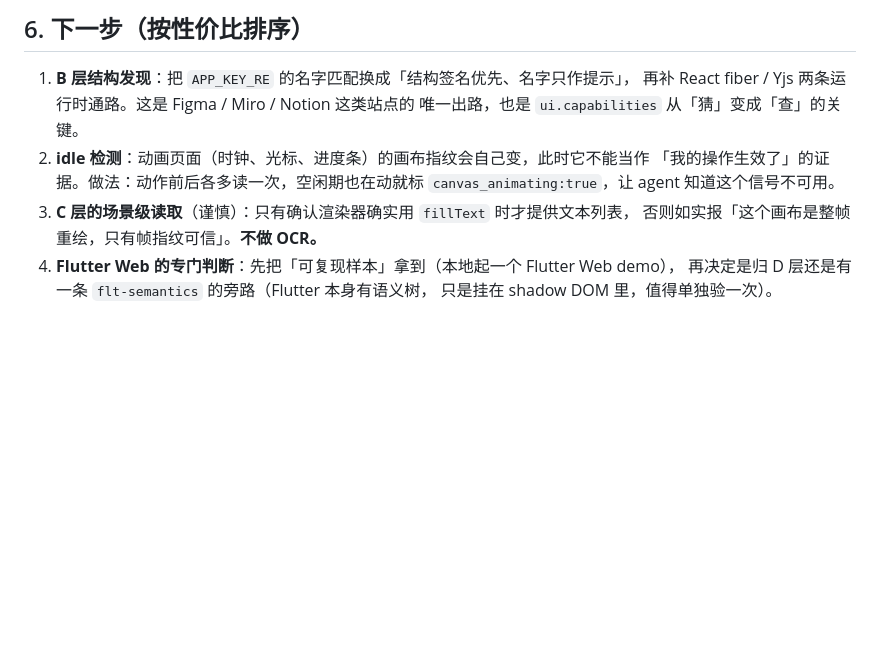
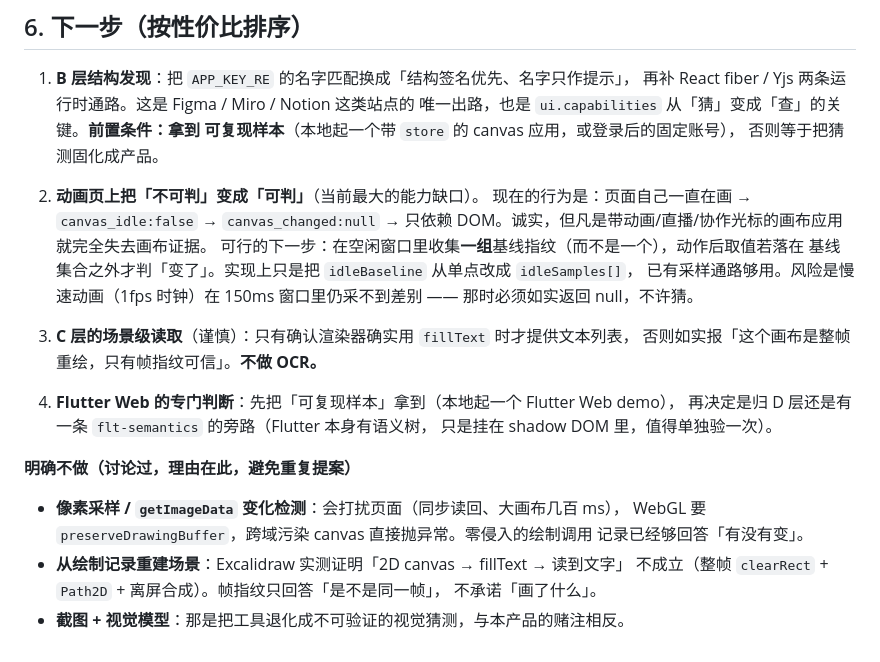
Before and after one commit to Glittering/ai-browser, a Markdown page: docs/PLAN_CANVAS_MEANING.md, the part around one of its changes. Drawn GitHub-style; blank space fills up the shorter version.

```diff
--- a/docs/PLAN_CANVAS_MEANING.md
+++ b/docs/PLAN_CANVAS_MEANING.md
@@ -198,12 +214,31 @@ PASS | CB-10 静止不动时 verdict=unchanged（指纹不会自己漂）
 
 1. **B 层结构发现**：把 `APP_KEY_RE` 的名字匹配换成「结构签名优先、名字只作提示」，
    再补 React fiber / Yjs 两条运行时通路。这是 Figma / Miro / Notion 这类站点的
-   唯一出路，也是 `ui.capabilities` 从「猜」变成「查」的关键。
-2. **idle 检测**：动画页面（时钟、光标、进度条）的画布指纹会自己变，此时它不能当作
-   「我的操作生效了」的证据。做法：动作前后各多读一次，空闲期也在动就标
-   `canvas_animating:true`，让 agent 知道这个信号不可用。
+   唯一出路，也是 `ui.capabilities` 从「猜」变成「查」的关键。**前置条件：拿到
+   可复现样本**（本地起一个带 `store` 的 canvas 应用，或登录后的固定账号），
+   否则等于把猜测固化成产品。
+
+2. **动画页上把「不可判」变成「可判」**（当前最大的能力缺口）。
+   现在的行为是：页面自己一直在画 → `canvas_idle:false` → `canvas_changed:null`
+   → 只依赖 DOM。诚实，但凡是带动画/直播/协作光标的画布应用就完全失去画布证据。
+   可行的下一步：在空闲窗口里收集**一组**基线指纹（而不是一个），动作后取值若落在
+   基线集合之外才判「变了」。实现上只是把 `idleBaseline` 从单点改成 `idleSamples[]`，
+   已有采样通路够用。风险是慢速动画（1fps 时钟）在 150ms 窗口里仍采不到差别 ——
+   那时必须如实返回 null，不许猜。
+
 3. **C 层的场景级读取**（谨慎）：只有确认渲染器确实用 `fillText` 时才提供文本列表，
    否则如实报「这个画布是整帧重绘，只有帧指纹可信」。**不做 OCR。**
+
 4. **Flutter Web 的专门判断**：先把「可复现样本」拿到（本地起一个 Flutter Web demo），
    再决定是归 D 层还是有一条 `flt-semantics` 的旁路（Flutter 本身有语义树，
    只是挂在 shadow DOM 里，值得单独验一次）。
+
+**明确不做（讨论过，理由在此，避免重复提案）**
+
+- **像素采样 / `getImageData` 变化检测**：会打扰页面（同步读回、大画布几百 ms），
+  WebGL 要 `preserveDrawingBuffer`，跨域污染 canvas 直接抛异常。零侵入的绘制调用
+  记录已经够回答「有没有变」。
+- **从绘制记录重建场景**：Excalidraw 实测证明「2D canvas → fillText → 读到文字」
+  不成立（整帧 `clearRect` + `Path2D` + 离屏合成）。帧指纹只回答「是不是同一帧」，
+  不承诺「画了什么」。
+- **截图 + 视觉模型**：那是把工具退化成不可验证的视觉猜测，与本产品的赌注相反。
```
Also changed, not shown: other parts of docs/PLAN_CANVAS_MEANING.md (+34 -18 lines).
